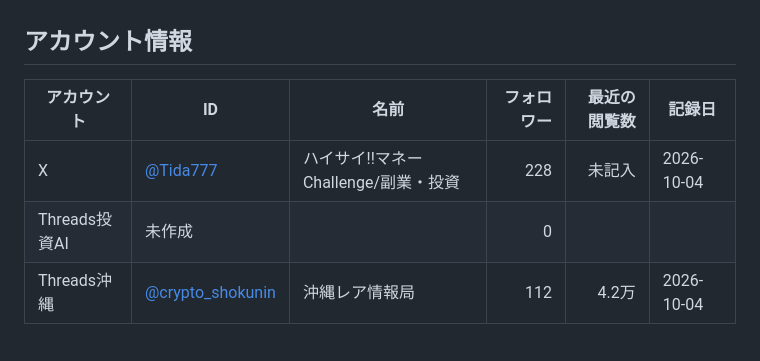
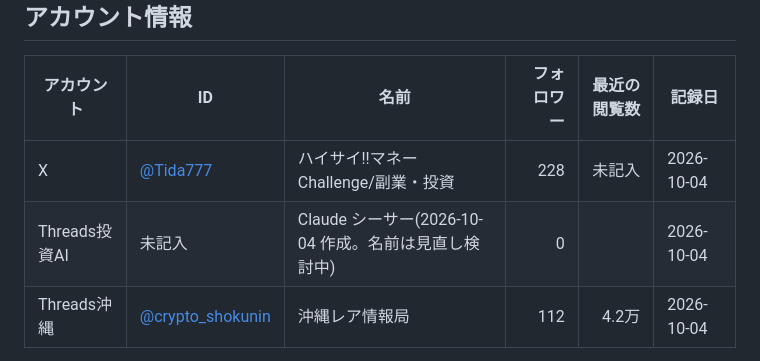
Before and after one commit to bluecrush0811-nakao/test-project, a Markdown page: sns-team/目標とKPI.md, the part around the change. Rendered like a GitHub page.

Commit message:
Threads投資AIのアカウント作成を記録
Co-Authored-By: Claude Opus 5.5 <noreply@anthropic.com>
Claude-Session: https://claude.ai/code/session_0129WqdkTLv5SsBz4KH7r671

```diff
--- a/sns-team/目標とKPI.md
+++ b/sns-team/目標とKPI.md
@@ -25,7 +25,7 @@
 | アカウント | ID | 名前 | フォロワー | 最近の閲覧数 | 記録日 |
 |---|---|---|---:|---:|---|
 | X | [@Tida777](https://x.com/Tida777) | ハイサイ!!マネーChallenge/副業・投資 | 228 | 未記入 | 2026-10-04 |
-| Threads投資AI | 未作成 | | 0 | | |
+| Threads投資AI | 未記入 | Claude シーサー(2026-10-04 作成。名前は見直し検討中) | 0 | | 2026-10-04 |
 | Threads沖縄 | [@crypto_shokunin](https://www.threads.com/@crypto_shokunin) | 沖縄レア情報局 | 112 | 4.2万 | 2026-10-04 |
 
 - Threads沖縄 はプロフィールに楽天ROOM(room.rakuten.co.jp/okinaone/items)を掲載済み
```
